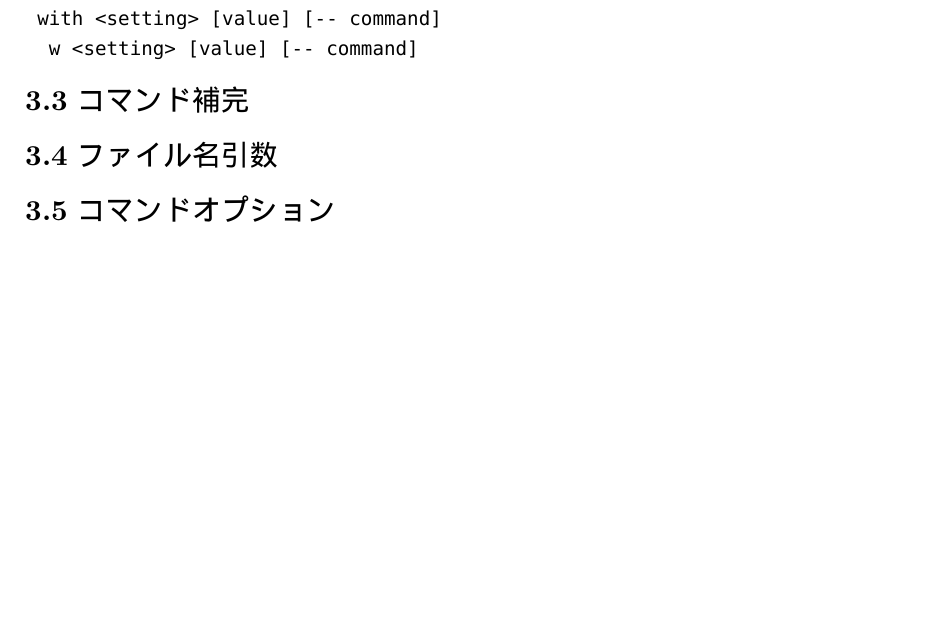
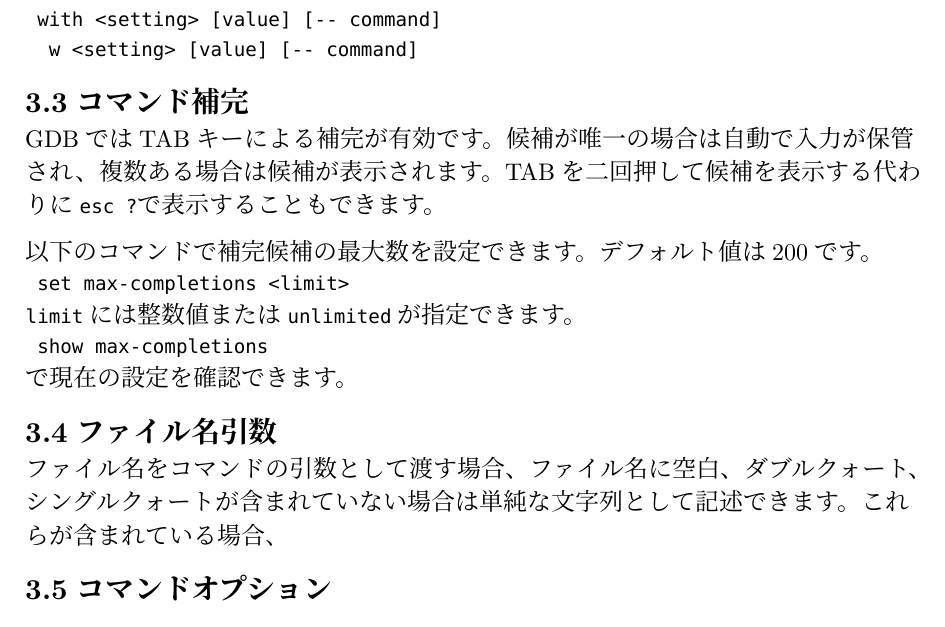
Before and after one commit to sora0116/unix_seminar, a Typst document (handout/main.typ): part of page 7 of 7, cut so that both start at the same text, the shorter picture padded with empty space. The pictures show the PDF file handout/main.pdf that the author committed with the source.

Commit message:
be appending by 3.4

```diff
--- a/handout/main.typ
+++ b/handout/main.typ
@@ -195,9 +195,21 @@ gdbinitファイルに書き込むことで初期化時に設定できますし
 	w <setting> [value] [-- command]
 `
 
+== コマンド補完
+GDBではTABキーによる補完が有効です。候補が唯一の場合は自動で入力が保管され、複数ある場合は候補が表示されます。TABを二回押して候補を表示する代わりに`esc ?`で表示することもできます。
 
-== コマンド補完
+以下のコマンドで補完候補の最大数を設定できます。デフォルト値は200です。
+`
+	set max-completions <limit>
+`
+`limit`には整数値または`unlimited`が指定できます。
+`
+	show max-completions
+`
+で現在の設定を確認できます。
 
 == ファイル名引数
+ファイル名をコマンドの引数として渡す場合、ファイル名に空白、ダブルクォート、シングルクォートが含まれていない場合は単純な文字列として記述できます。これらが含まれている場合、
+
 == コマンドオプション
 == ヘルプ
```
Also changed, not shown: handout/main.pdf.
